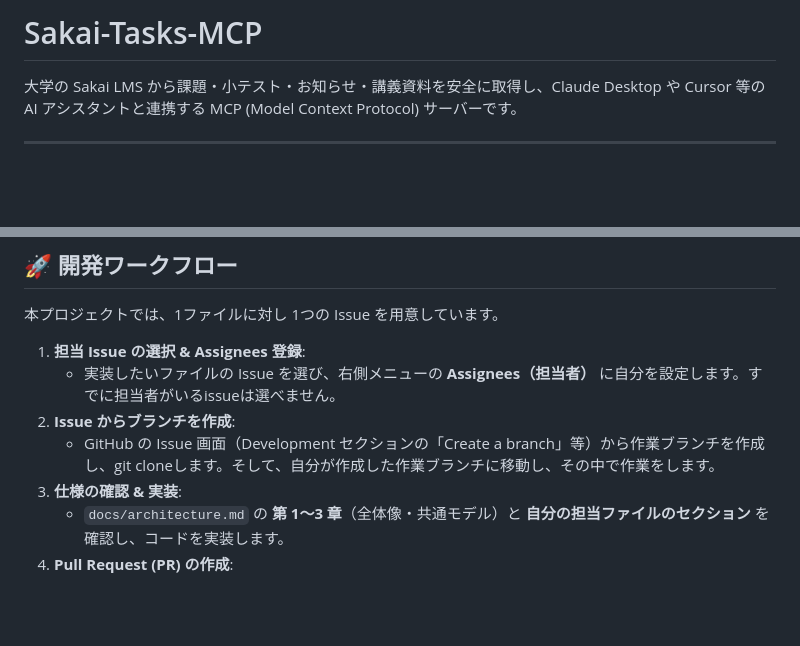
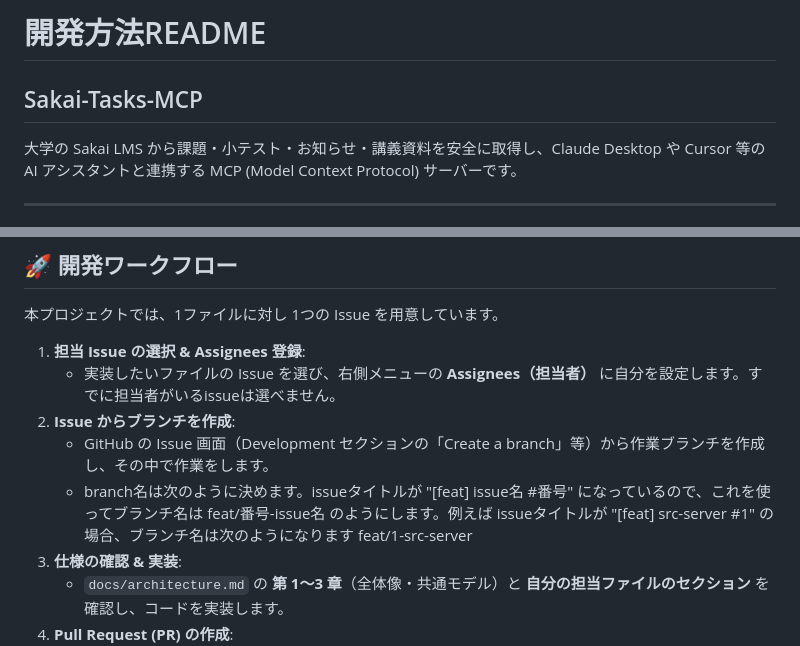
Before and after one commit to project-sakai-mcp/sakai-tasks-mcp, a Markdown page: README.md, 2 parts joined by grey strips. Rendered like a GitHub page; blank space fills up the shorter version.

```diff
--- a/README.md
+++ b/README.md
@@ -1,4 +1,5 @@
-# Sakai-Tasks-MCP
+# 開発方法README
+## Sakai-Tasks-MCP
 
 大学の Sakai LMS から課題・小テスト・お知らせ・講義資料を安全に取得し、Claude Desktop や Cursor 等の AI アシスタントと連携する MCP (Model Context Protocol) サーバーです。
 
@@ -39,7 +40,14 @@ pip install -r requirements.txt
 1. **担当 Issue の選択 & Assignees 登録**:
    * 実装したいファイルの Issue を選び、右側メニューの **Assignees（担当者）** に自分を設定します。すでに担当者がいるissueは選べません。
 2. **Issue からブランチを作成**:
-   * GitHub の Issue 画面（Development セクションの「Create a branch」等）から作業ブランチを作成し、git cloneします。そして、自分が作成した作業ブランチに移動し、その中で作業をします。
+   * GitHub の Issue 画面（Development セクションの「Create a branch」等）から作業ブランチを作成し、その中で作業をします。
+   * branch名は次のように決めます。issueタイトルが
+   "[feat] issue名 #番号"
+   になっているので、これを使ってブランチ名は
+   feat/番号-issue名
+   のようにします。例えば
+   issueタイトルが "[feat] src-server #1" の場合、ブランチ名は次のようになります
+   feat/1-src-server
 3. **仕様の確認 & 実装**:
    * `docs/architecture.md` の **第 1〜3 章**（全体像・共通モデル）と **自分の担当ファイルのセクション** を確認し、コードを実装します。
 4. **Pull Request (PR) の作成**:
```
